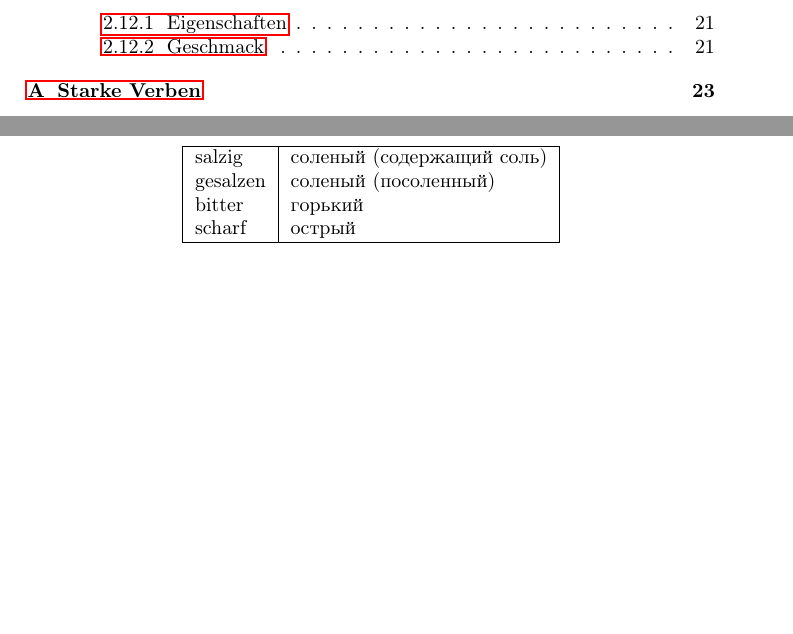
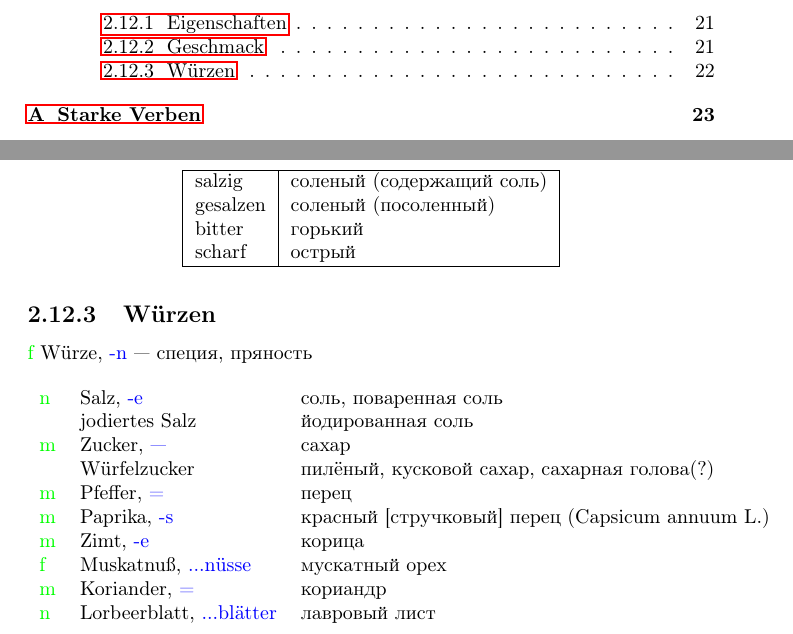
Before and after one commit to graukin/woerterbuch, a LaTeX document (src/Buch.tex, which reads src/woerter/lebensmittel.tex): two parts of pages 2 and 22 of 27, joined at a grey line, cut so that both start at the same text, the shorter picture padded with empty space. Compiled offline with pdfLaTeX.

Commit message:
add wuerzen-subblock in lebensmittel-block

```diff
--- a/src/woerter/lebensmittel.tex
+++ b/src/woerter/lebensmittel.tex
@@ -41,3 +41,20 @@ gesalzen & соленый (посоленный) \\
 bitter & горький \\
 scharf & острый
 \end{longtable}
+
+\Subtitle{W\"urzen}
+
+\Subst{f}{W\"urze}{-n}{специя, пряность}
+
+\begin{longtable}{lll}
+\TSubst{n}{Salz}{-e}{соль, поваренная соль} \\
+\TASubst{jodiertes Salz}{йодированная соль} \\
+\TSubst{m}{Zucker}{---}{сахар} \\
+\TASubst{W\"urfelzucker}{пилёный, кусковой сахар, сахарная голова(?)} \\
+\TSubst{m}{Pfeffer}{=}{перец} \\
+\TSubst{m}{Paprika}{-s}{красный [стручковый] перец (Capsicum annuum L.)} \\
+\TSubst{m}{Zimt}{-e}{корица} \\
+\TSubst{f}{Muskatnu\ss}{...n\"usse}{мускатный орех} \\
+\TSubst{m}{Koriander}{=}{кориандр} \\
+\TSubst{n}{Lorbeerblatt}{...bl\"atter}{лавровый лист} \\
+\end{longtable}
```
